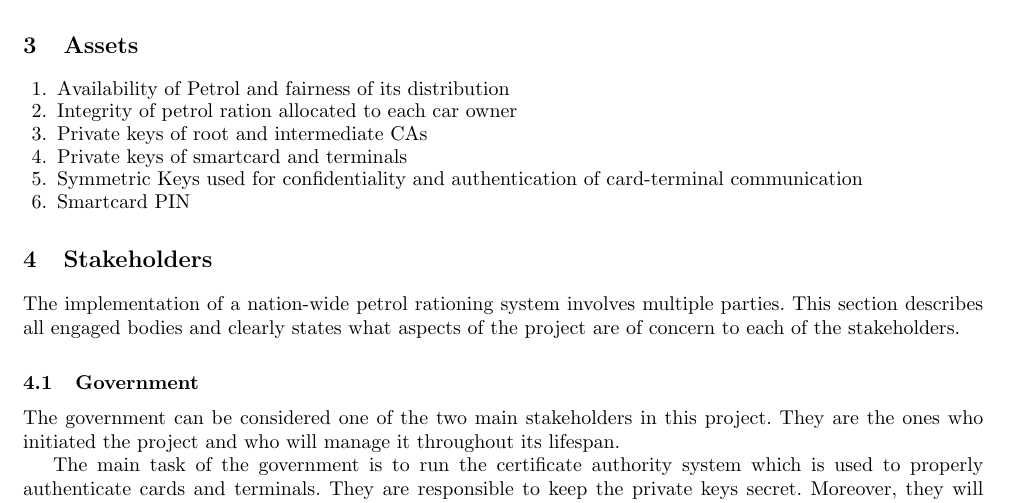
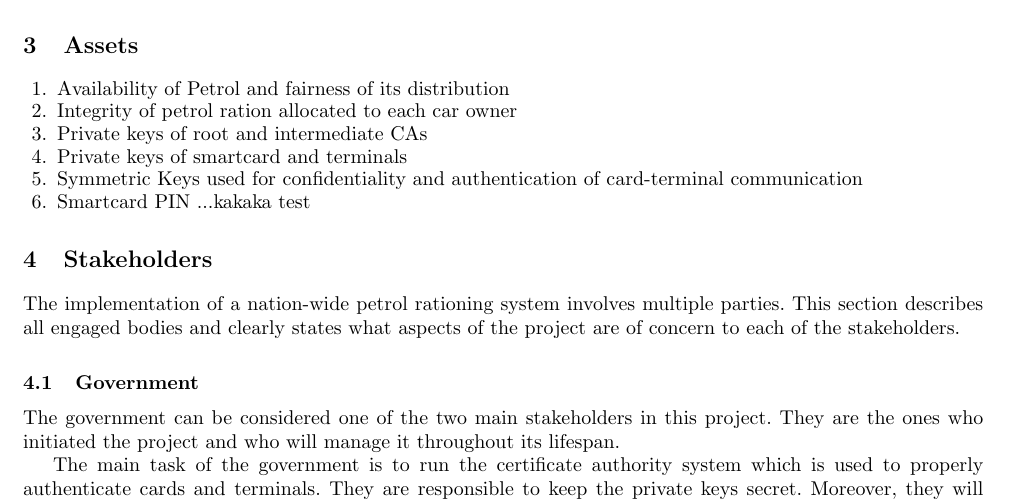
Before and after one commit to ash2005/javacard-petrol-rationing, a LaTeX paper (Design/design.tex): part of page 2 of 7, cut so that both start at the same text. Compiled offline with pdfLaTeX.

Commit message:
testingdemo

```diff
--- a/Design/design.tex
+++ b/Design/design.tex
@@ -30,7 +30,7 @@
   \item Private keys of root and intermediate CAs
   \item Private keys of smartcard and terminals
   \item Symmetric Keys used for confidentiality and authentication of card-terminal communication
-  \item Smartcard PIN
+  \item Smartcard PIN ...kakaka test
 \end{enumerate}
 
 \section{Stakeholders}
```
